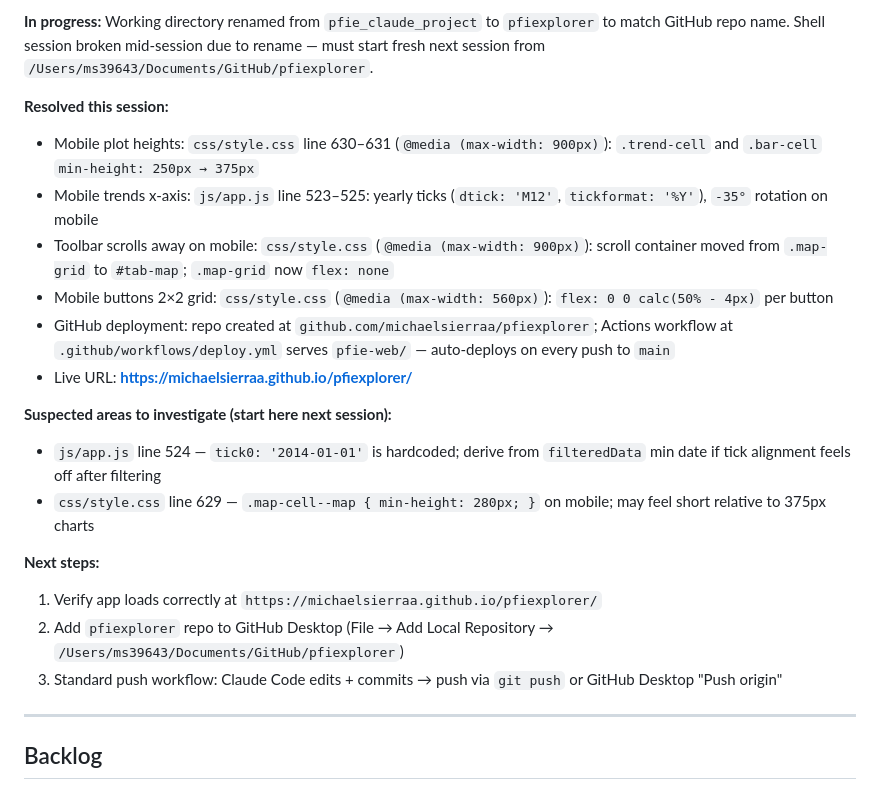
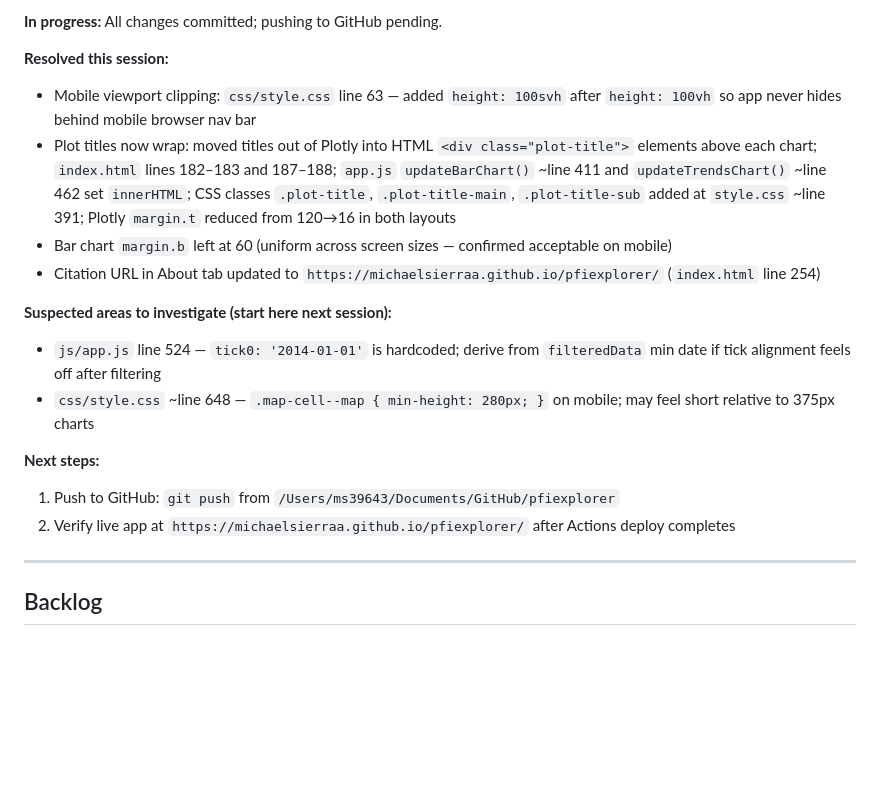
Before and after one commit to michaelsierraa/pfiexplorer, a Markdown page: CLAUDE.md, the part around one of its changes. Drawn GitHub-style; blank space fills up the shorter version.

Commit message:
chore: update session status in CLAUDE.md

```diff
--- a/CLAUDE.md
+++ b/CLAUDE.md
@@ -8,22 +8,19 @@ This file provides guidance to Claude Code (claude.ai/code) when working with co
 
-**In progress:** Working directory renamed from `pfie_claude_project` to `pfiexplorer` to match GitHub repo name. Shell session broken mid-session due to rename — must start fresh next session from `/Users/ms39643/Documents/GitHub/pfiexplorer`.
+**In progress:** All changes committed; pushing to GitHub pending.
 
 **Resolved this session:**
-- Mobile plot heights: `css/style.css` line 630–631 (`@media (max-width: 900px)`): `.trend-cell` and `.bar-cell` `min-height: 250px → 375px`
-- Mobile trends x-axis: `js/app.js` line 523–525: yearly ticks (`dtick: 'M12'`, `tickformat: '%Y'`), `-35°` rotation on mobile
-- Toolbar scrolls away on mobile: `css/style.css` (`@media (max-width: 900px)`): scroll container moved from `.map-grid` to `#tab-map`; `.map-grid` now `flex: none`
-- Mobile buttons 2×2 grid: `css/style.css` (`@media (max-width: 560px)`): `flex: 0 0 calc(50% - 4px)` per button
-- GitHub deployment: repo created at `github.com/michaelsierraa/pfiexplorer`; Actions workflow at `.github/workflows/deploy.yml` serves `pfie-web/` — auto-deploys on every push to `main`
-- Live URL: **https://michaelsierraa.github.io/pfiexplorer/**
+- Mobile viewport clipping: `css/style.css` line 63 — added `height: 100svh` after `height: 100vh` so app never hides behind mobile browser nav bar
+- Plot titles now wrap: moved titles out of Plotly into HTML `<div class="plot-title">` elements above each chart; `index.html` lines 182–183 and 187–188; `app.js` `updateBarChart()` ~line 411 and `updateTrendsChart()` ~line 462 set `innerHTML`; CSS classes `.plot-title`, `.plot-title-main`, `.plot-title-sub` added at `style.css` ~line 391; Plotly `margin.t` reduced from 120→16 in both layouts
+- Bar chart `margin.b` left at 60 (uniform across screen sizes — confirmed acceptable on mobile)
+- Citation URL in About tab updated to `https://michaelsierraa.github.io/pfiexplorer/` (`index.html` line 254)
 
 **Suspected areas to investigate (start here next session):**
 - `js/app.js` line 524 — `tick0: '2014-01-01'` is hardcoded; derive from `filteredData` min date if tick alignment feels off after filtering
-- `css/style.css` line 629 — `.map-cell--map { min-height: 280px; }` on mobile; may feel short relative to 375px charts
+- `css/style.css` ~line 648 — `.map-cell--map { min-height: 280px; }` on mobile; may feel short relative to 375px charts
 
 **Next steps:**
-1. Verify app loads correctly at `https://michaelsierraa.github.io/pfiexplorer/`
-2. Add `pfiexplorer` repo to GitHub Desktop (File → Add Local Repository → `/Users/ms39643/Documents/GitHub/pfiexplorer`)
-3. Standard push workflow: Claude Code edits + commits → push via `git push` or GitHub Desktop "Push origin"
+1. Push to GitHub: `git push` from `/Users/ms39643/Documents/GitHub/pfiexplorer`
+2. Verify live app at `https://michaelsierraa.github.io/pfiexplorer/` after Actions deploy completes
 
 ---
 
```
Also changed, not shown: other parts of CLAUDE.md (+1 -1 lines).
